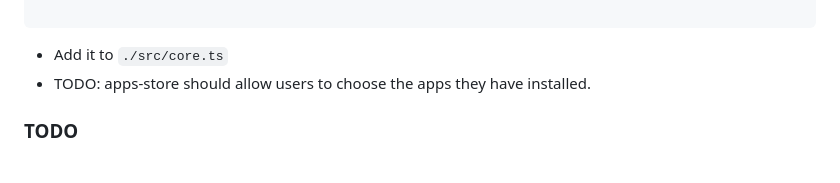
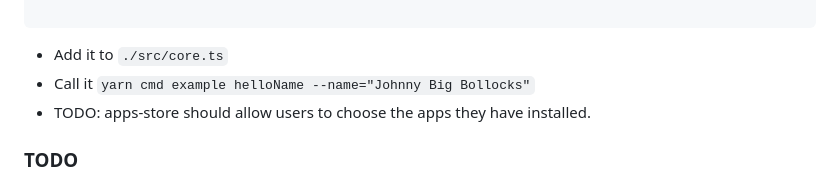
Before and after one commit to patmooney/wabsnet, a Markdown page: README.md, the part around the change. GitHub-like rendering.

Commit message:
more readme

````diff
--- a/README.md
+++ b/README.md
@@ -70,6 +70,7 @@ Token can be gained by solving coding challenges outputted by `trace`, or just u
 ```
 
 - Add it to `./src/core.ts`
+- Call it `yarn cmd example helloName --name="Johnny Big Bollocks"`
 - TODO: apps-store should allow users to choose the apps they have installed.
 
 ### TODO
````
